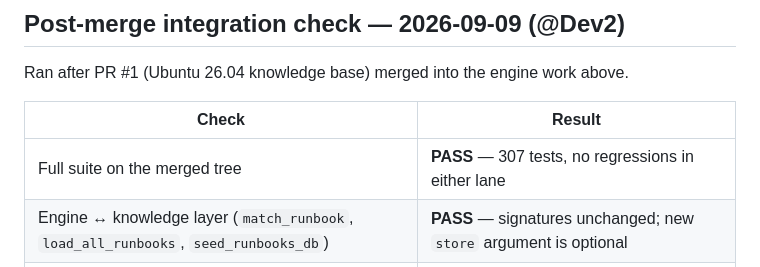
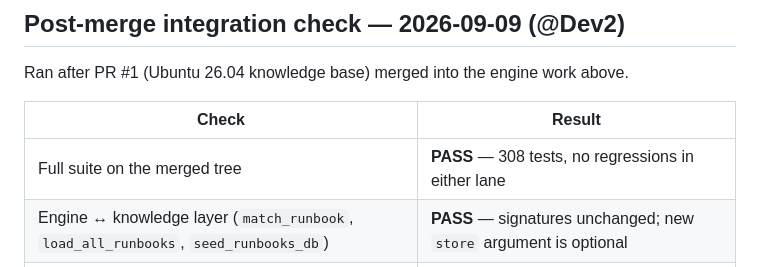
Before and after one commit to raphschneider21/autonomous-it-support, a Markdown page: docs/contract-validation.md, the part around the change. Rendered like a GitHub page.

```diff
--- a/docs/contract-validation.md
+++ b/docs/contract-validation.md
@@ -110,7 +110,7 @@ Ran after PR #1 (Ubuntu 26.04 knowledge base) merged into the engine work above.
 
 | Check | Result |
 | ----- | ------ |
-| Full suite on the merged tree | **PASS** — 307 tests, no regressions in either lane |
+| Full suite on the merged tree | **PASS** — 308 tests, no regressions in either lane |
 | Engine ↔ knowledge layer (`match_runbook`, `load_all_runbooks`, `seed_runbooks_db`) | **PASS** — signatures unchanged; new `store` argument is optional |
 | Prompt-injection `done` frame (Dev1's fix) under the Ubuntu store | **PASS** — escalation ticket present |
 | Full incident lifecycle on the Ubuntu store | **PASS** — retrieval → approval gate → remediation → verification → report |
```
Also changed, not shown: README.md (+6 -3 lines).
